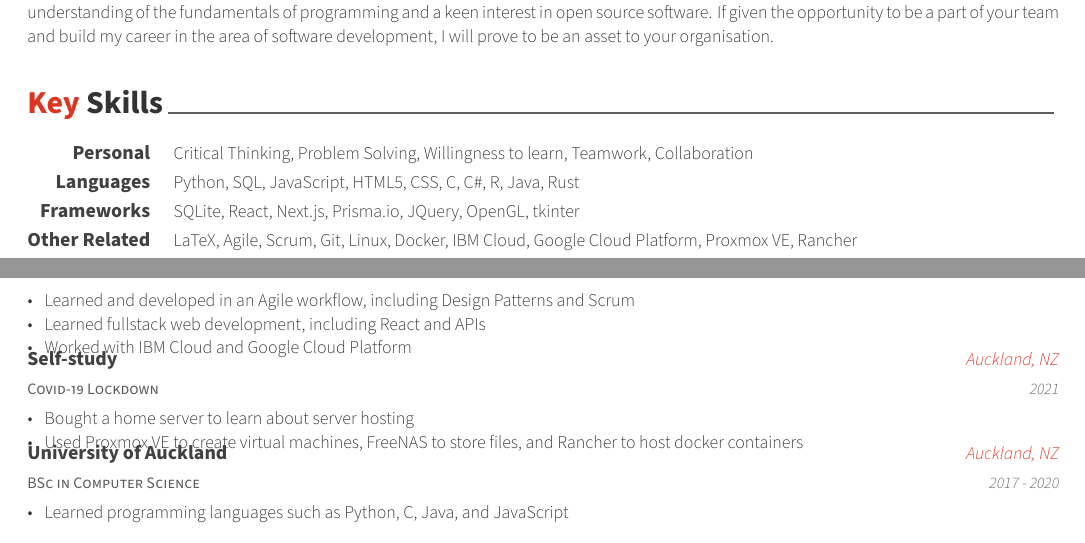
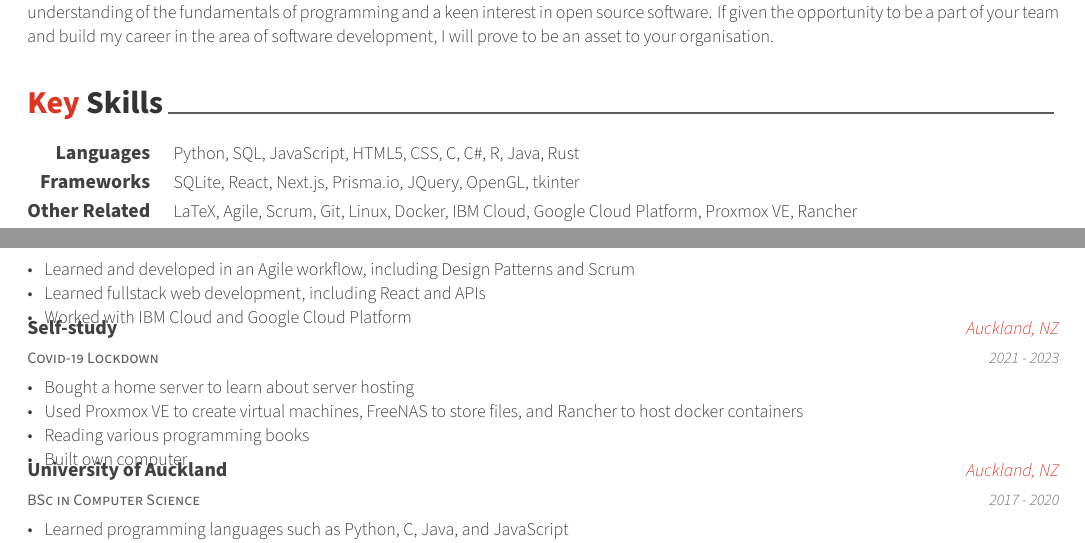
Before and after one commit to Mimars-Project/CV, a LaTeX CV (VincentWFengCV.tex, which reads cv/education.tex, cv/skills.tex): two parts of page 1 of 2, joined at a grey line, cut so that both start at the same text. Compiled offline with XeLaTeX.

Commit message:
Did not commit changes until now

```diff
--- a/cv/education.tex
+++ b/cv/education.tex
@@ -28,11 +28,13 @@
     {Covid-19 Lockdown}
     {Self-study}
     {Auckland, NZ}
-    {2021}
+    {2021 - 2023}
     {
       \begin{cvitems}
         \item {Bought a home server to learn about server hosting}
         \item {Used Proxmox VE to create virtual machines, FreeNAS to store files, and Rancher to host docker containers}
+        \item {Reading various programming books}
+        \item {Built own computer}
       \end{cvitems}
     }
 
--- a/cv/skills.tex
+++ b/cv/skills.tex
@@ -8,11 +8,6 @@
 %	CONTENT
 %-------------------------------------------------------------------------------
 \begin{cvskills}
-
-%---------------------------------------------------------
-  \cvskill
-    {Personal} % Category
-    {Critical Thinking, Problem Solving, Willingness to learn, Teamwork, Collaboration} % Skills
 
 %---------------------------------------------------------
   \cvskill
```
Also changed, not shown: VincentWFengCV.pdf, 1 other file.
